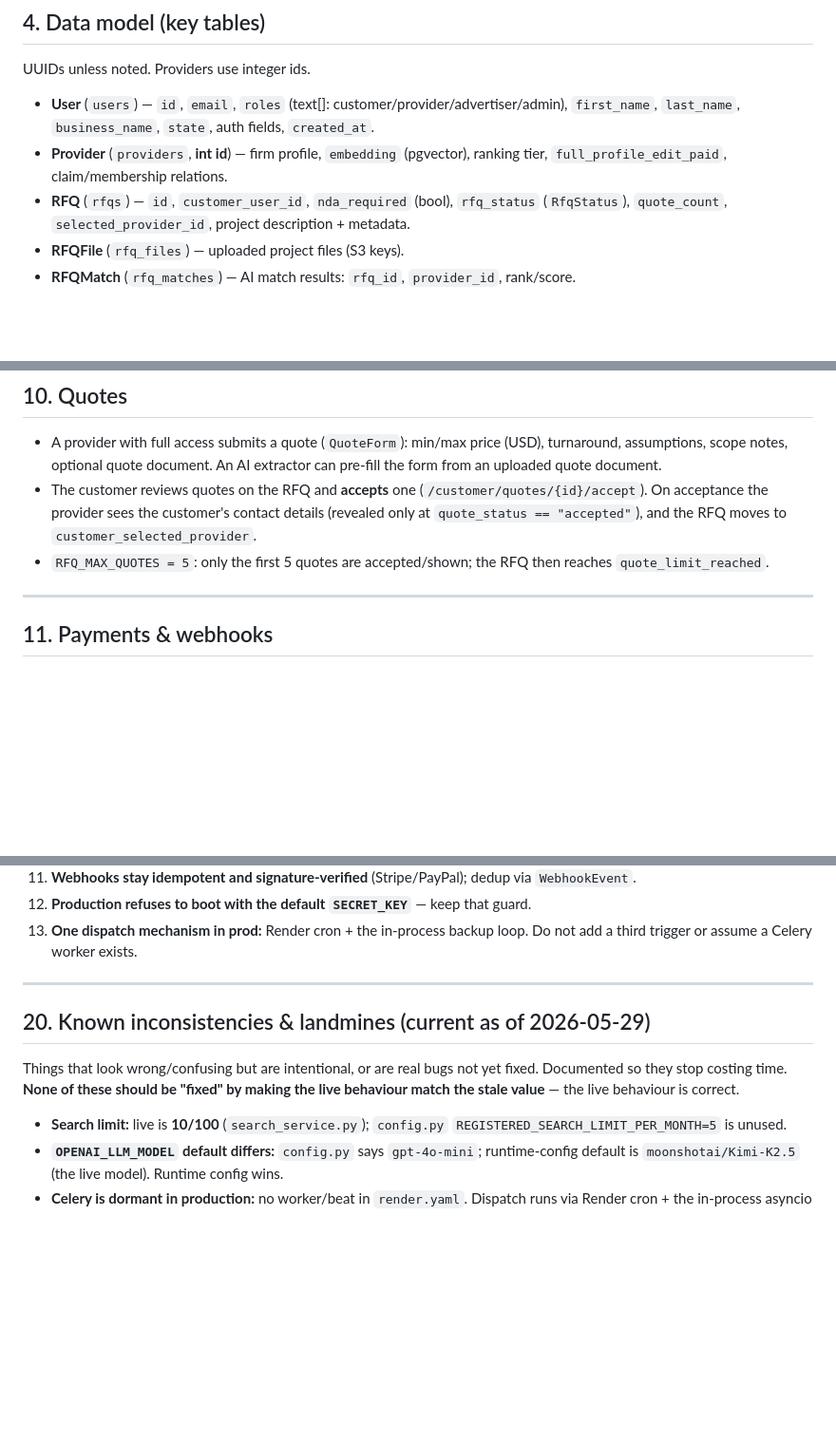
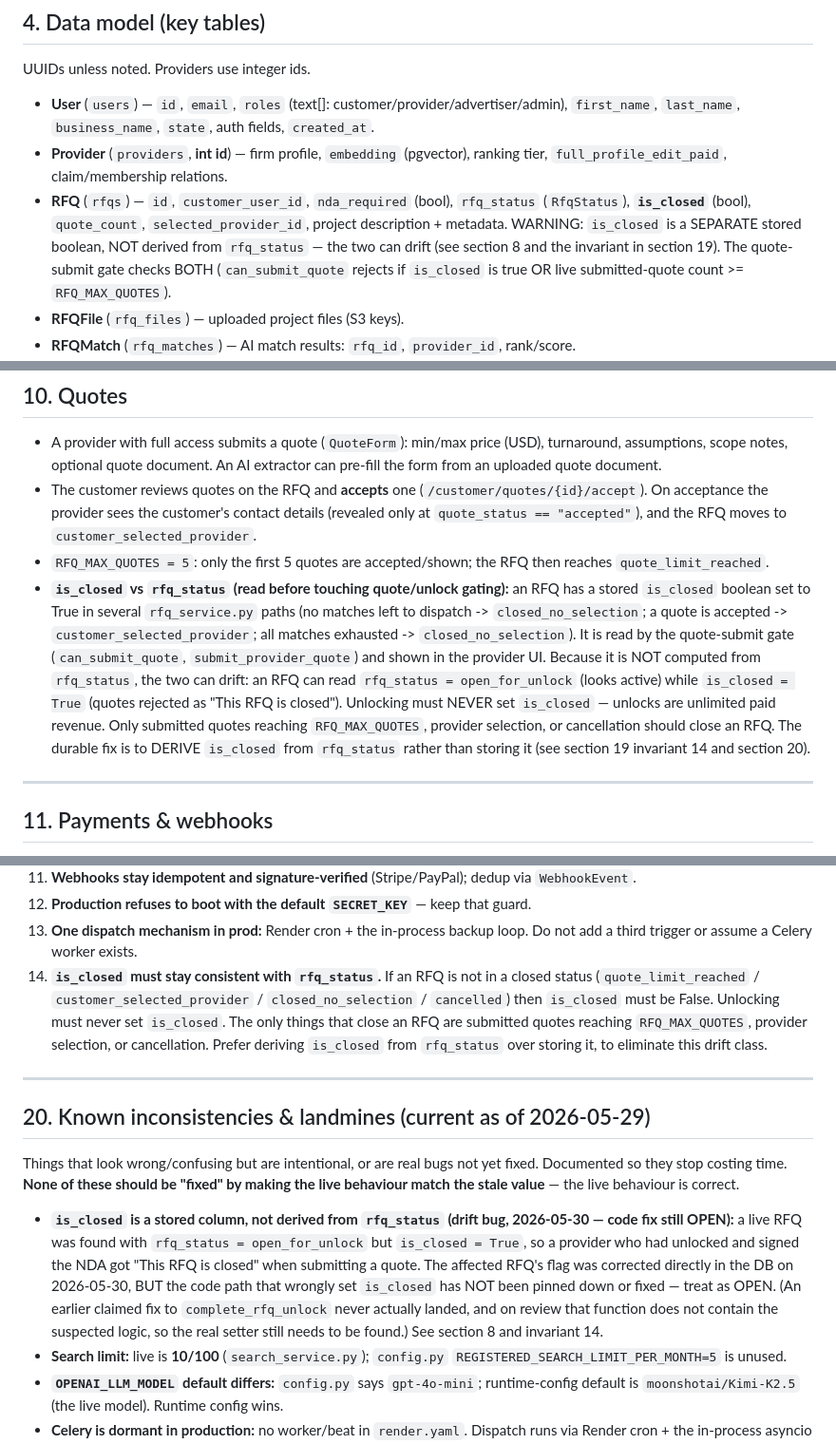
Before and after one commit to bmsabry/proreadyengineer-mvp, a Markdown page: SYSTEM_SPEC.md, 3 parts joined by grey strips. Shown at 95% size. Rendered like a GitHub page; blank space fills up the shorter version.

Commit message:
docs(SYSTEM_SPEC): actually document is_closed drift (prev 2 commits were no-ops/false)
Correction: commit 5f38ac3 left the spec corrupted (heredoc escaping), and eb63378
reverted to the clean version while its message falsely claimed the edits were present.
This commit applies them for real and verified:
- section 4: RFQ.is_closed is a SEPARATE stored boolean, not derived from rfq_status; the
  quote gate checks both.
- section 10: 'is_closed vs rfq_status' explainer with the real setters in rfq_service.py;
  unlocking must not close; durable fix = derive is_closed from rfq_status.
- section 19: new invariant 14 (is_closed must track rfq_status).
- section 20: logs the 2026-05-30 drift bug honestly and marks the code fix OPEN (the
  affected RFQ's flag was corrected in the DB, but the path that wrongly set is_closed is
  not yet identified; the earlier claimed complete_rfq_unlock fix never landed).
Docs only; no code change.

```diff
--- a/SYSTEM_SPEC.md
+++ b/SYSTEM_SPEC.md
@@ -103,7 +103,11 @@ UUIDs unless noted. Providers use integer ids.
 - **Provider** (`providers`, **int id**) — firm profile, `embedding` (pgvector),
   ranking tier, `full_profile_edit_paid`, claim/membership relations.
 - **RFQ** (`rfqs`) — `id`, `customer_user_id`, `nda_required` (bool), `rfq_status`
-  (`RfqStatus`), `quote_count`, `selected_provider_id`, project description + metadata.
+  (`RfqStatus`), **`is_closed`** (bool), `quote_count`, `selected_provider_id`, project
+  description + metadata. WARNING: `is_closed` is a SEPARATE stored boolean, NOT derived
+  from `rfq_status` — the two can drift (see section 8 and the invariant in section 19). The
+  quote-submit gate checks BOTH (`can_submit_quote` rejects if `is_closed` is true OR live
+  submitted-quote count >= `RFQ_MAX_QUOTES`).
 - **RFQFile** (`rfq_files`) — uploaded project files (S3 keys).
 - **RFQMatch** (`rfq_matches`) — AI match results: `rfq_id`, `provider_id`, rank/score.
 - **RFQDispatchBatch** / **RFQDispatch** — teaser dispatch batching + per-provider sends.
@@ -308,6 +312,17 @@ NDA path; note it still uses customer-first ordering and DOES pre-fill fields (
   `customer_selected_provider`.
 - `RFQ_MAX_QUOTES = 5`: only the first 5 quotes are accepted/shown; the RFQ then reaches
   `quote_limit_reached`.
+- **`is_closed` vs `rfq_status` (read before touching quote/unlock gating):** an RFQ has a
+  stored `is_closed` boolean set to True in several `rfq_service.py` paths (no matches left
+  to dispatch -> `closed_no_selection`; a quote is accepted -> `customer_selected_provider`;
+  all matches exhausted -> `closed_no_selection`). It is read by the quote-submit gate
+  (`can_submit_quote`, `submit_provider_quote`) and shown in the provider UI. Because it is
+  NOT computed from `rfq_status`, the two can drift: an RFQ can read
+  `rfq_status = open_for_unlock` (looks active) while `is_closed = True` (quotes rejected as
+  "This RFQ is closed"). Unlocking must NEVER set `is_closed` — unlocks are unlimited paid
+  revenue. Only submitted quotes reaching `RFQ_MAX_QUOTES`, provider selection, or
+  cancellation should close an RFQ. The durable fix is to DERIVE `is_closed` from
+  `rfq_status` rather than storing it (see section 19 invariant 14 and section 20).
 
 ---
 
@@ -485,6 +500,12 @@ as a bug, even if tests pass.
 12. **Production refuses to boot with the default `SECRET_KEY`** — keep that guard.
 13. **One dispatch mechanism in prod:** Render cron + the in-process backup loop. Do not
     add a third trigger or assume a Celery worker exists.
+14. **`is_closed` must stay consistent with `rfq_status`.** If an RFQ is not in a closed
+    status (`quote_limit_reached` / `customer_selected_provider` / `closed_no_selection` /
+    `cancelled`) then `is_closed` must be False. Unlocking must never set `is_closed`. The
+    only things that close an RFQ are submitted quotes reaching `RFQ_MAX_QUOTES`, provider
+    selection, or cancellation. Prefer deriving `is_closed` from `rfq_status` over storing
+    it, to eliminate this drift class.
 
 ---
 
@@ -494,6 +515,14 @@ Things that look wrong/confusing but are intentional, or are real bugs not yet f
 Documented so they stop costing time. **None of these should be "fixed" by making the
 live behaviour match the stale value** — the live behaviour is correct.
 
+- **`is_closed` is a stored column, not derived from `rfq_status` (drift bug, 2026-05-30 —
+  code fix still OPEN):** a live RFQ was found with `rfq_status = open_for_unlock` but
+  `is_closed = True`, so a provider who had unlocked and signed the NDA got "This RFQ is
+  closed" when submitting a quote. The affected RFQ's flag was corrected directly in the DB
+  on 2026-05-30, BUT the code path that wrongly set `is_closed` has NOT been pinned down or
+  fixed — treat as OPEN. (An earlier claimed fix to `complete_rfq_unlock` never actually
+  landed, and on review that function does not contain the suspected logic, so the real
+  setter still needs to be found.) See section 8 and invariant 14.
 - **Search limit:** live is **10/100** (`search_service.py`); `config.py`
   `REGISTERED_SEARCH_LIMIT_PER_MONTH=5` is unused.
 - **`OPENAI_LLM_MODEL` default differs:** `config.py` says `gpt-4o-mini`; runtime-config
```
